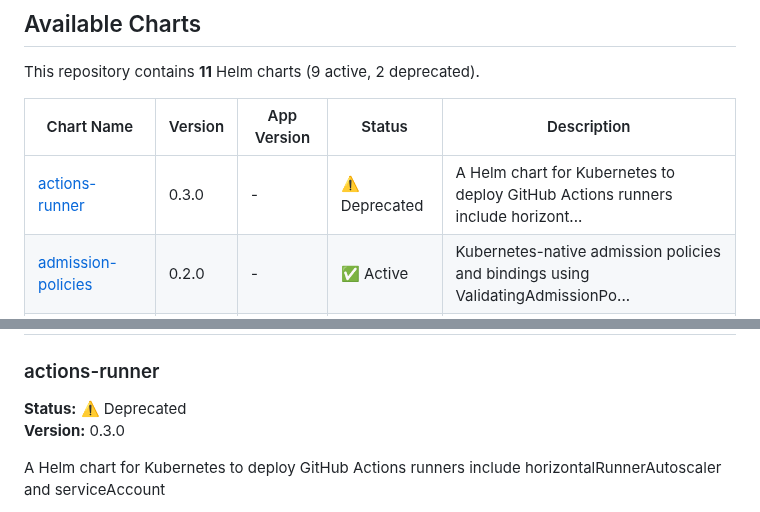
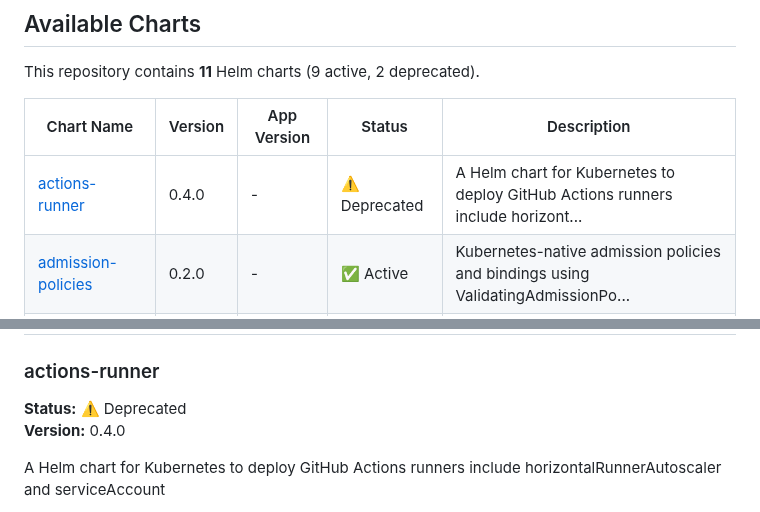
Before and after one commit to younsl/charts, a Markdown page: docs/chart-catalog.md, 2 parts joined by grey strips. Rendered like a GitHub page.

Commit message:
docs(ci): Update chart catalog

```diff
--- a/docs/chart-catalog.md
+++ b/docs/chart-catalog.md
@@ -32,7 +32,7 @@ This repository contains **11** Helm charts (9 active, 2 deprecated).
 
 | Chart Name | Version | App Version | Status | Description |
 |------------|---------|-------------|--------|-------------|
-| [actions-runner](../charts/actions-runner) | 0.3.0 | - | ⚠️ Deprecated | A Helm chart for Kubernetes to deploy GitHub Actions runners include horizont... |
+| [actions-runner](../charts/actions-runner) | 0.4.0 | - | ⚠️ Deprecated | A Helm chart for Kubernetes to deploy GitHub Actions runners include horizont... |
 | [admission-policies](../charts/admission-policies) | 0.2.0 | - | ✅ Active | Kubernetes-native admission policies and bindings using ValidatingAdmissionPo... |
 | [argo-workflows-templates](../charts/argo-workflows-templates) | 0.2.0 | - | ✅ Active | A Helm chart for managing Argo Workflows Templates. |
 | [argocd-apps](../charts/argocd-apps) | 1.7.0 | - | ✅ Active | A Helm chart for managing additional Argo CD Applications and Projects |
@@ -48,7 +48,7 @@ This repository contains **11** Helm charts (9 active, 2 deprecated).
 
 ### actions-runner
 **Status:** ⚠️ Deprecated
-**Version:** 0.3.0
+**Version:** 0.4.0
 
 A Helm chart for Kubernetes to deploy GitHub Actions runners include horizontalRunnerAutoscaler and serviceAccount
 
```
Also changed, not shown: other parts of docs/chart-catalog.md (+1 -1 lines).
